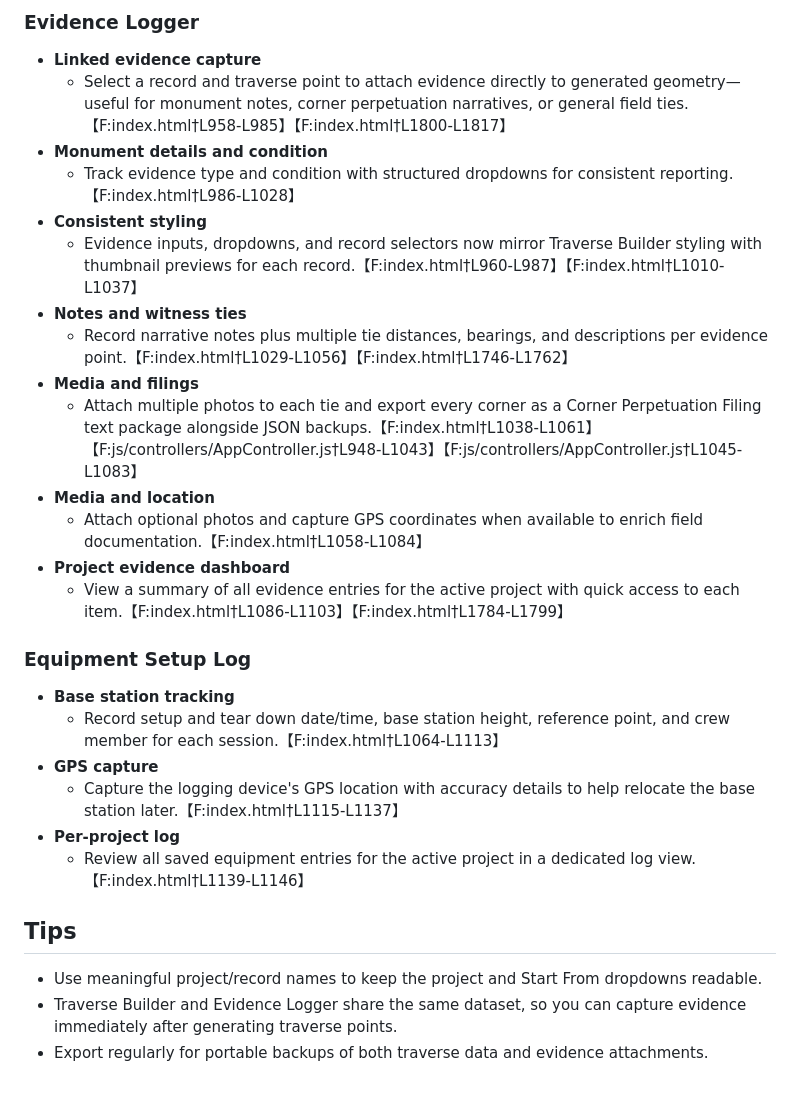
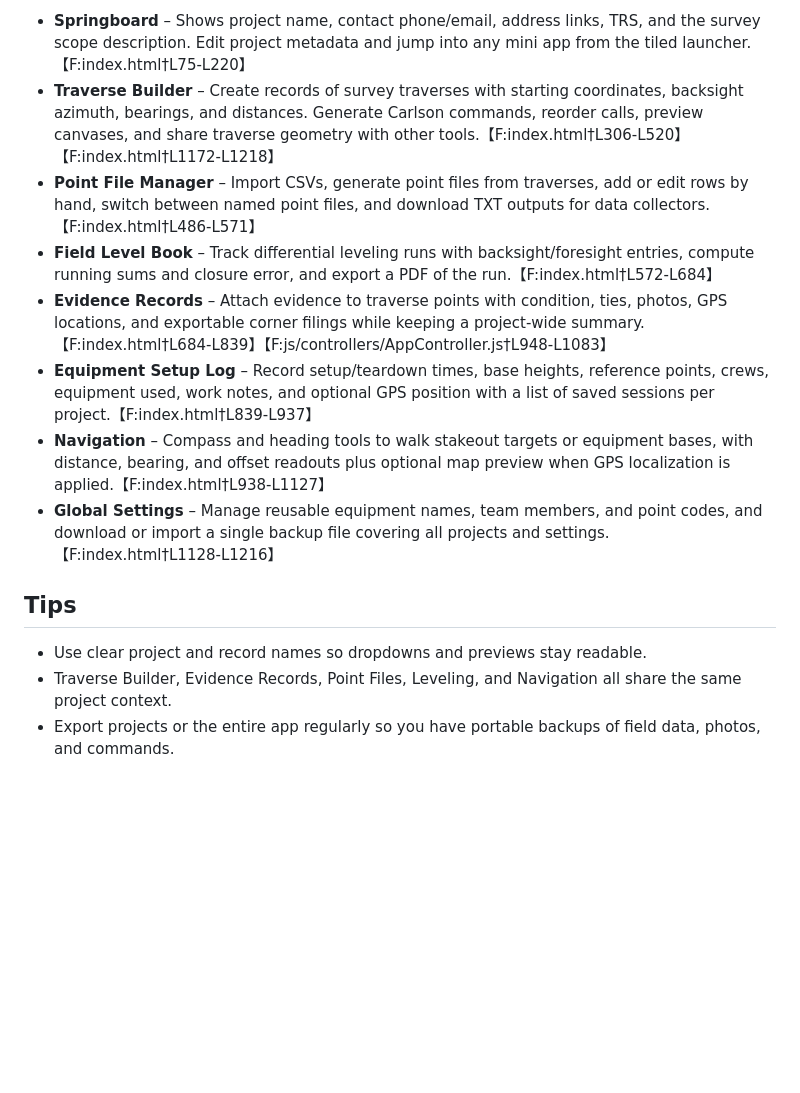
Before and after one commit to michaelrolphone-cmyk/ROS-Manager, a Markdown page: README.md, the part around one of its changes. Drawn GitHub-style; blank space fills up the shorter version.

Commit message:
Add user-facing documentation for survey tools

```diff
--- a/README.md
+++ b/README.md
@@ -33,28 +17,13 @@ This offline, browser-based workspace bundles several surveying tools in one pla
-### Evidence Logger
-- **Linked evidence capture**
-  - Select a record and traverse point to attach evidence directly to generated geometry—useful for monument notes, corner perpetuation narratives, or general field ties.【F:index.html†L958-L985】【F:index.html†L1800-L1817】
-- **Monument details and condition**
-  - Track evidence type and condition with structured dropdowns for consistent reporting.【F:index.html†L986-L1028】
-- **Consistent styling**
-  - Evidence inputs, dropdowns, and record selectors now mirror Traverse Builder styling with thumbnail previews for each record.【F:index.html†L960-L987】【F:index.html†L1010-L1037】
-- **Notes and witness ties**
-  - Record narrative notes plus multiple tie distances, bearings, and descriptions per evidence point.【F:index.html†L1029-L1056】【F:index.html†L1746-L1762】
-- **Media and filings**
-  - Attach multiple photos to each tie and export every corner as a Corner Perpetuation Filing text package alongside JSON backups.【F:index.html†L1038-L1061】【F:js/controllers/AppController.js†L948-L1043】【F:js/controllers/AppController.js†L1045-L1083】
-- **Media and location**
-  - Attach optional photos and capture GPS coordinates when available to enrich field documentation.【F:index.html†L1058-L1084】
-- **Project evidence dashboard**
-  - View a summary of all evidence entries for the active project with quick access to each item.【F:index.html†L1086-L1103】【F:index.html†L1784-L1799】
-
-### Equipment Setup Log
-- **Base station tracking**
-  - Record setup and tear down date/time, base station height, reference point, and crew member for each session.【F:index.html†L1064-L1113】
-- **GPS capture**
-  - Capture the logging device's GPS location with accuracy details to help relocate the base station later.【F:index.html†L1115-L1137】
-- **Per-project log**
-  - Review all saved equipment entries for the active project in a dedicated log view.【F:index.html†L1139-L1146】
+- **Springboard** – Shows project name, contact phone/email, address links, TRS, and the survey scope description. Edit project metadata and jump into any mini app from the tiled launcher.【F:index.html†L75-L220】
+- **Traverse Builder** – Create records of survey traverses with starting coordinates, backsight azimuth, bearings, and distances. Generate Carlson commands, reorder calls, preview canvases, and share traverse geometry with other tools.【F:index.html†L306-L520】【F:index.html†L1172-L1218】
+- **Point File Manager** – Import CSVs, generate point files from traverses, add or edit rows by hand, switch between named point files, and download TXT outputs for data collectors.【F:index.html†L486-L571】
+- **Field Level Book** – Track differential leveling runs with backsight/foresight entries, compute running sums and closure error, and export a PDF of the run.【F:index.html†L572-L684】
+- **Evidence Records** – Attach evidence to traverse points with condition, ties, photos, GPS locations, and exportable corner filings while keeping a project-wide summary.【F:index.html†L684-L839】【F:js/controllers/AppController.js†L948-L1083】
+- **Equipment Setup Log** – Record setup/teardown times, base heights, reference points, crews, equipment used, work notes, and optional GPS position with a list of saved sessions per project.【F:index.html†L839-L937】
+- **Navigation** – Compass and heading tools to walk stakeout targets or equipment bases, with distance, bearing, and offset readouts plus optional map preview when GPS localization is applied.【F:index.html†L938-L1127】
+- **Global Settings** – Manage reusable equipment names, team members, and point codes, and download or import a single backup file covering all projects and settings.【F:index.html†L1128-L1216】
 
 ## Tips
-- Use meaningful project/record names to keep the project and Start From dropdowns readable.
-- Traverse Builder and Evidence Logger share the same dataset, so you can capture evidence immediately after generating traverse points.
-- Export regularly for portable backups of both traverse data and evidence attachments.
+- Use clear project and record names so dropdowns and previews stay readable.
+- Traverse Builder, Evidence Records, Point Files, Leveling, and Navigation all share the same project context.
+- Export projects or the entire app regularly so you have portable backups of field data, photos, and commands.
```
Also changed, not shown: other parts of README.md (+10 -26 lines), HELP.md (added, +47 -0 lines).
